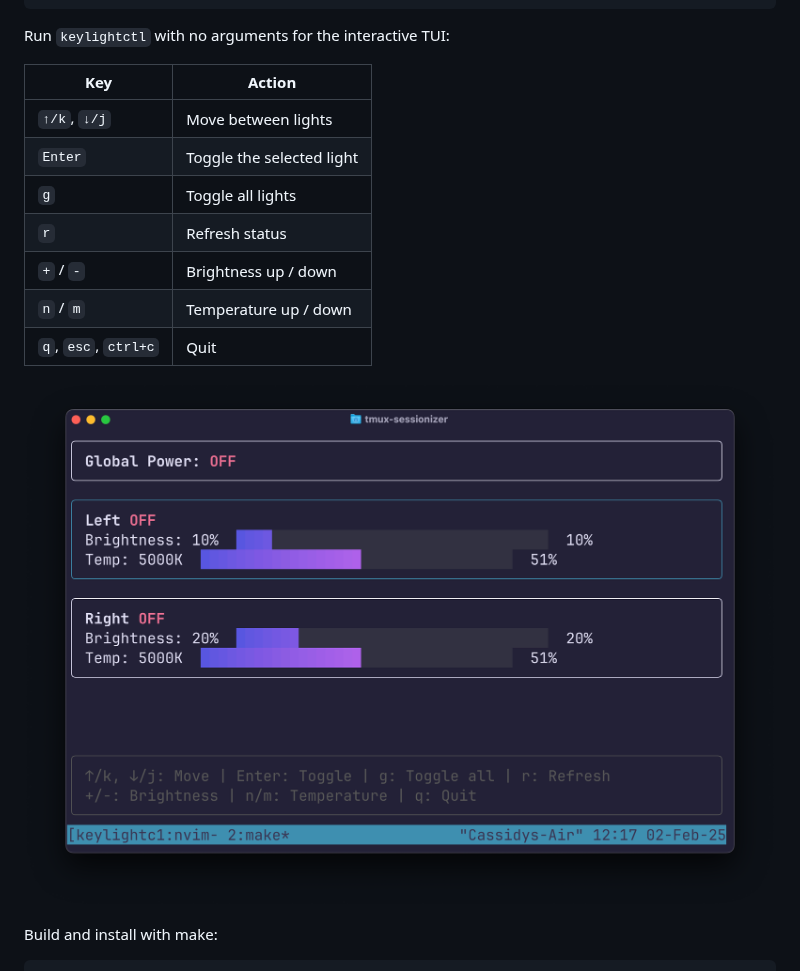
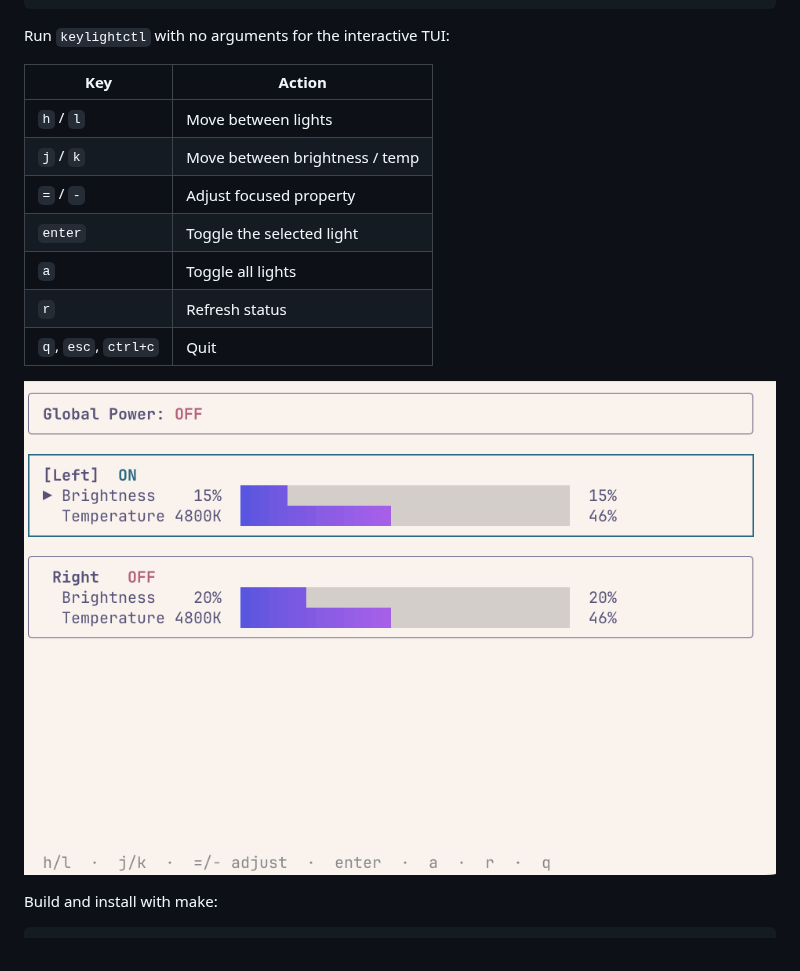
Before and after one commit to eckertalex/keylightctl, a Markdown page: README.md, the part around the change. GitHub-like rendering; pictures changed too: assets/keylightctl.png (added), assets/screenshot.png (deleted).

```diff
--- a/README.md
+++ b/README.md
@@ -25,17 +25,17 @@ keylightctl --help      # full command list
 
 Run `keylightctl` with no arguments for the interactive TUI:
 
-| Key                  | Action                    |
-| -------------------- | ------------------------- |
-| `↑/k`, `↓/j`         | Move between lights       |
-| `Enter`              | Toggle the selected light |
-| `g`                  | Toggle all lights         |
-| `r`                  | Refresh status            |
-| `+` / `-`            | Brightness up / down      |
-| `n` / `m`            | Temperature up / down     |
-| `q`, `esc`, `ctrl+c` | Quit                      |
+| Key                  | Action                         |
+| -------------------- | ------------------------------ |
+| `h` / `l`            | Move between lights            |
+| `j` / `k`            | Move between brightness / temp |
+| `=` / `-`            | Adjust focused property        |
+| `enter`              | Toggle the selected light      |
+| `a`                  | Toggle all lights              |
+| `r`                  | Refresh status                 |
+| `q`, `esc`, `ctrl+c` | Quit                           |
 
-![TUI screenshot](assets/screenshot.png)
+![TUI screenshot](assets/keylightctl.png)
 
 Build and install with make:
 
```
Also changed, not shown: 6 other files.
